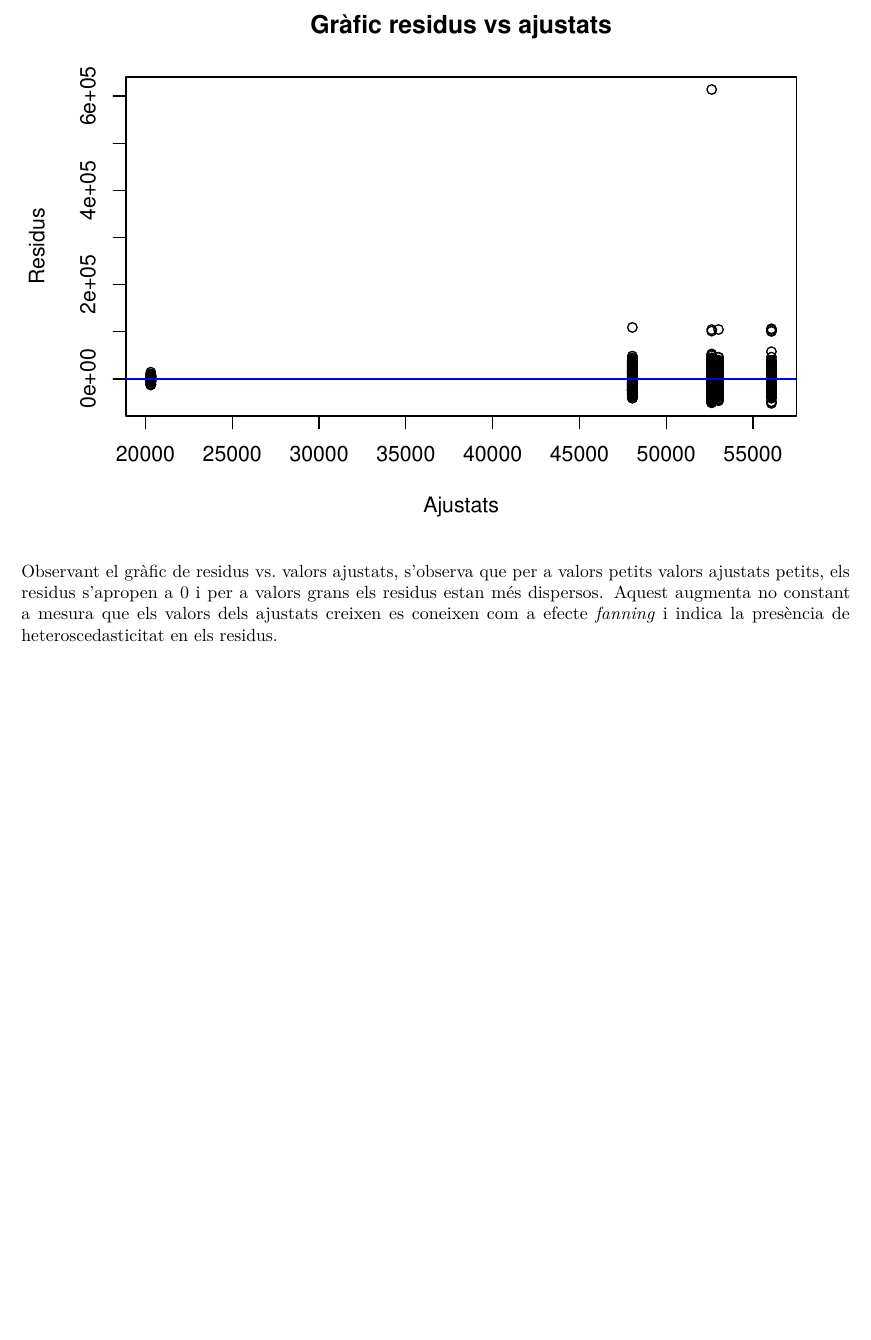
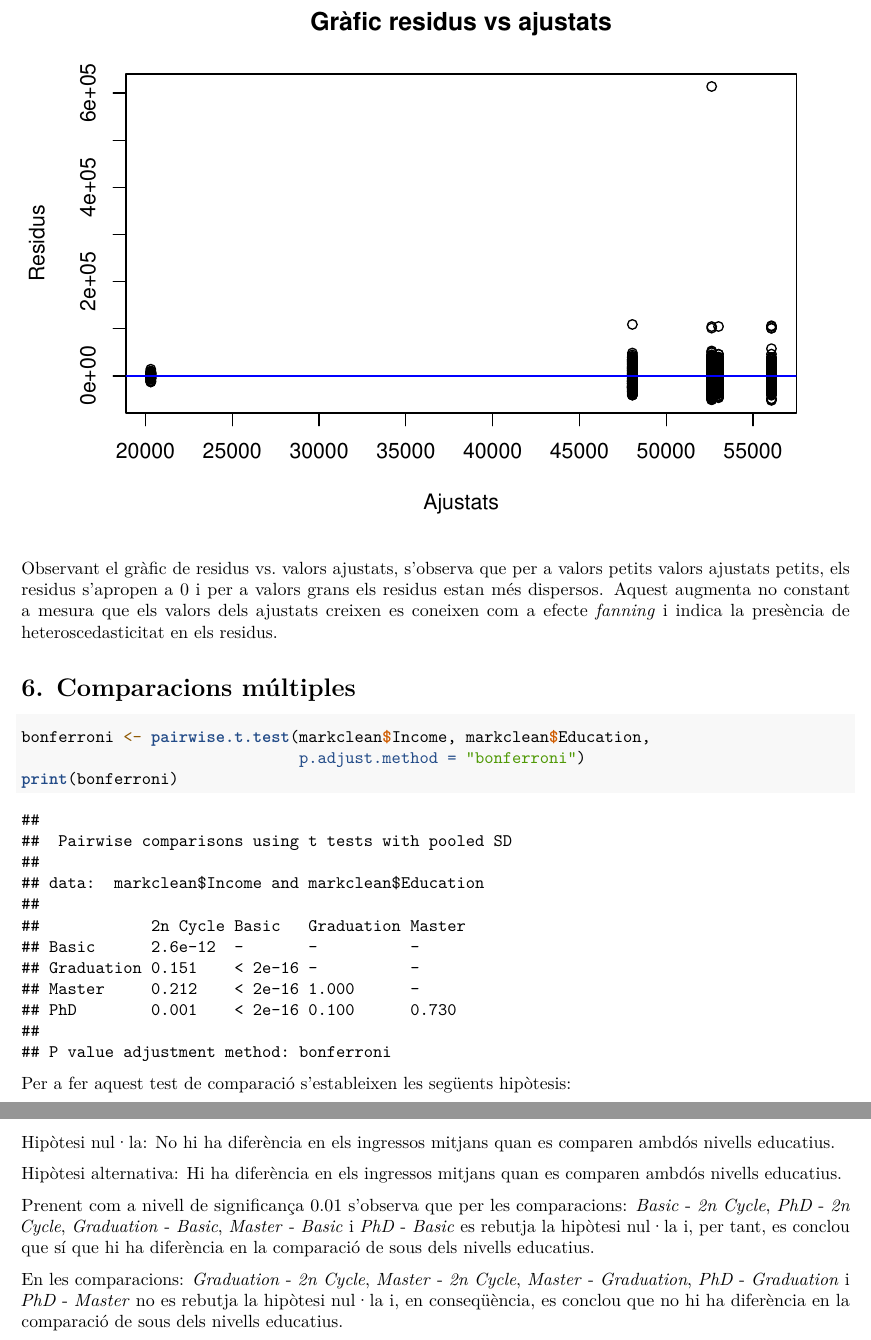
Before and after one commit to marc7666/Estadistica-PAC4, an R Markdown document (Codi rmd Marc Cervera Rosell.Rmd): part of page 17 of 17 before the commit and two parts of pages 17 and 18 of 18 after it, the two joined at a grey line, cut so that both start at the same text, the shorter picture padded with empty space. Rendered offline with R 4.5, knitr and Pandoc, then LaTeX, with nearby package versions.

Commit message:
Exercise 6 implemented and tested

````diff
--- a/Codi rmd Marc Cervera Rosell.Rmd
+++ b/Codi rmd Marc Cervera Rosell.Rmd
@@ -509,3 +509,21 @@ abline(h = 0, col = "blue")
 ```
 
 Observant el gràfic de residus vs. valors ajustats, s'observa que per a valors petits valors ajustats petits, els residus s'apropen a 0 i per a valors grans els residus estan més dispersos. Aquest augmenta no constant a mesura que els valors dels ajustats creixen es coneixen com a efecte _fanning_ i indica la presència de heteroscedasticitat en els residus.
+
+# 6. Comparacions múltiples
+
+```{r}
+bonferroni <- pairwise.t.test(markclean$Income, markclean$Education,
+                              p.adjust.method = "bonferroni")
+print(bonferroni)
+```
+
+Per a fer aquest test de comparació s'estableixen les següents hipòtesis:
+
+Hipòtesi nul·la: No hi ha diferència en els ingressos mitjans quan es comparen ambdós nivells educatius.
+
+Hipòtesi alternativa: Hi ha diferència en els ingressos mitjans quan es comparen ambdós nivells educatius.
+
+Prenent com a nivell de significança 0.01 s'observa que per les comparacions: _Basic_ - _2n Cycle_, _PhD_ - _2n Cycle_, _Graduation_ - _Basic_, _Master_ - _Basic_ i _PhD_ - _Basic_ es rebutja la hipòtesi nul·la i, per tant, es conclou que sí que hi ha diferència en la comparació de sous dels nivells educatius.
+
+En les comparacions: _Graduation_ - _2n Cycle_, _Master_ - _2n Cycle_, _Master_ - _Graduation_, _PhD_ - _Graduation_ i _PhD_ - _Master_ no es rebutja la hipòtesi nul·la i, en conseqüència, es conclou que no hi ha diferència en la comparació de sous dels nivells educatius.
````
Also changed, not shown: Codi-rmd-Marc-Cervera-Rosell.pdf.
